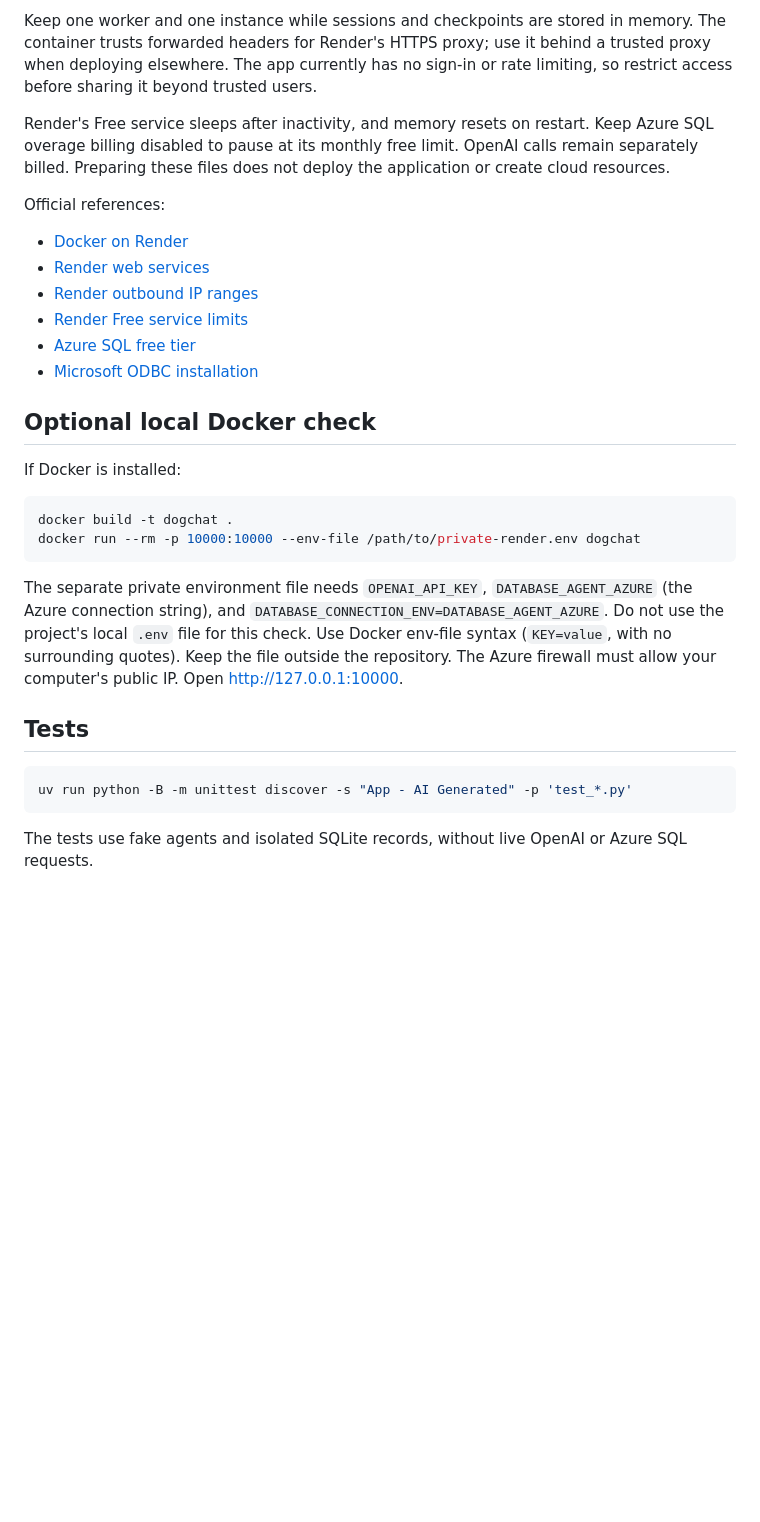
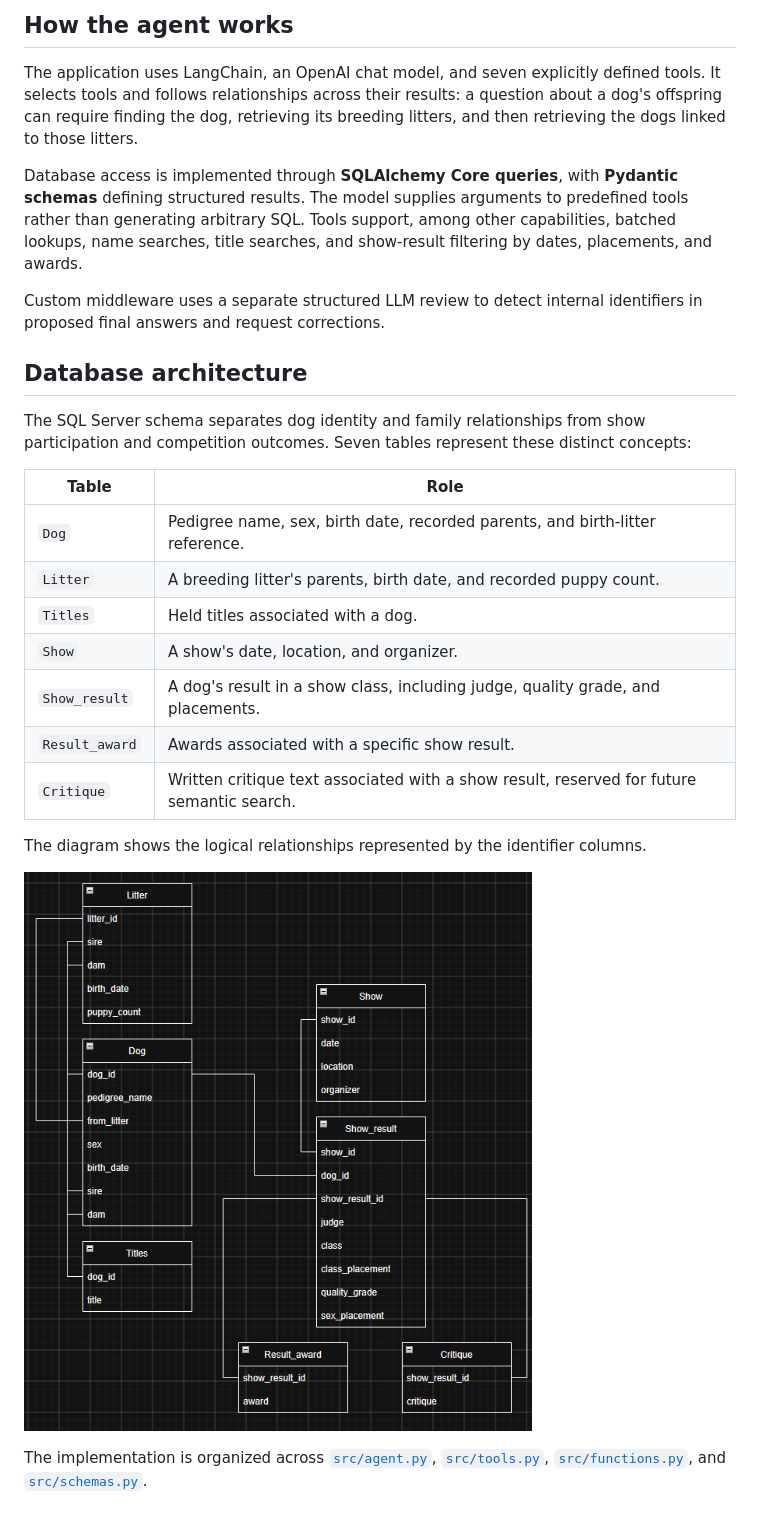
Before and after one commit to Snapzie/DogChat, a Markdown page: README.md, the part around one of its changes. Drawn GitHub-style; pictures changed too: docs/images/database-schema.png (added); blank space fills up the shorter version.

````diff
--- a/README.md
+++ b/README.md
@@ -80,45 +27,28 @@ with temporary wake-up delays but does not bypass firewalls or free-tier limits.
 
-Keep one worker and one instance while sessions and checkpoints are stored in
-memory. The container trusts forwarded headers for Render's HTTPS proxy; use it
-behind a trusted proxy when deploying elsewhere. The app currently has no sign-in
-or rate limiting, so restrict access before sharing it beyond trusted users.
+## How the agent works
 
-Render's Free service sleeps after inactivity, and memory resets on restart.
-Keep Azure SQL overage billing disabled to pause at its monthly free limit.
-OpenAI calls remain separately billed. Preparing these files does not deploy
-the application or create cloud resources.
+The application uses LangChain, an OpenAI chat model, and seven explicitly defined tools. It selects tools and follows relationships across their results: a question about a dog's offspring can require finding the dog, retrieving its breeding litters, and then retrieving the dogs linked to those litters.
 
-Official references:
+Database access is implemented through **SQLAlchemy Core queries**, with **Pydantic schemas** defining structured results. The model supplies arguments to predefined tools rather than generating arbitrary SQL. Tools support, among other capabilities, batched lookups, name searches, title searches, and show-result filtering by dates, placements, and awards.
 
-- [Docker on Render](https://render.com/docs/docker)
-- [Render web services](https://render.com/docs/web-services)
-- [Render outbound IP ranges](https://render.com/docs/outbound-ip-addresses)
-- [Render Free service limits](https://render.com/docs/free)
-- [Azure SQL free tier](https://learn.microsoft.com/en-us/azure/azure-sql/database/free-tier?view=azuresql)
-- [Microsoft ODBC installation](https://learn.microsoft.com/en-us/sql/connect/odbc/linux-mac/installing-the-microsoft-odbc-driver-for-sql-server?view=sql-server-ver17)
+Custom middleware uses a separate structured LLM review to detect internal identifiers in proposed final answers and request corrections.
 
-## Optional local Docker check
+## Database architecture
 
-If Docker is installed:
+The SQL Server schema separates dog identity and family relationships from show participation and competition outcomes. Seven tables represent these distinct concepts:
 
-```bash
-docker build -t dogchat .
-docker run --rm -p 10000:10000 --env-file /path/to/private-render.env dogchat
-```
+| Table | Role |
+| --- | --- |
+| `Dog` | Pedigree name, sex, birth date, recorded parents, and birth-litter reference. |
+| `Litter` | A breeding litter's parents, birth date, and recorded puppy count. |
+| `Titles` | Held titles associated with a dog. |
+| `Show` | A show's date, location, and organizer. |
+| `Show_result` | A dog's result in a show class, including judge, quality grade, and placements. |
+| `Result_award` | Awards associated with a specific show result. |
+| `Critique` | Written critique text associated with a show result, reserved for future semantic search. |
 
-The separate private environment file needs `OPENAI_API_KEY`,
-`DATABASE_AGENT_AZURE` (the Azure connection string), and
-`DATABASE_CONNECTION_ENV=DATABASE_AGENT_AZURE`. Do not use the project's local
-`.env` file for this check. Use Docker env-file syntax
-(`KEY=value`, with no surrounding quotes). Keep the file outside the repository.
-The Azure firewall must allow your computer's public IP. Open
-<http://127.0.0.1:10000>.
+The diagram shows the logical relationships represented by the identifier columns.
 
-## Tests
+![DogChat database schema showing the seven tables and their relationships](docs/images/database-schema.png)
 
-```bash
-uv run python -B -m unittest discover -s "App - AI Generated" -p 'test_*.py'
-```
-
-The tests use fake agents and isolated SQLite records, without live OpenAI or
-Azure SQL requests.
+The implementation is organized across [`src/agent.py`](src/agent.py), [`src/tools.py`](src/tools.py), [`src/functions.py`](src/functions.py), and [`src/schemas.py`](src/schemas.py).
````
Also changed, not shown: other parts of README.md (+14 -67 lines), App - AI Generated/front_end_readme.md (renamed from App - AI Generated/README.md).
